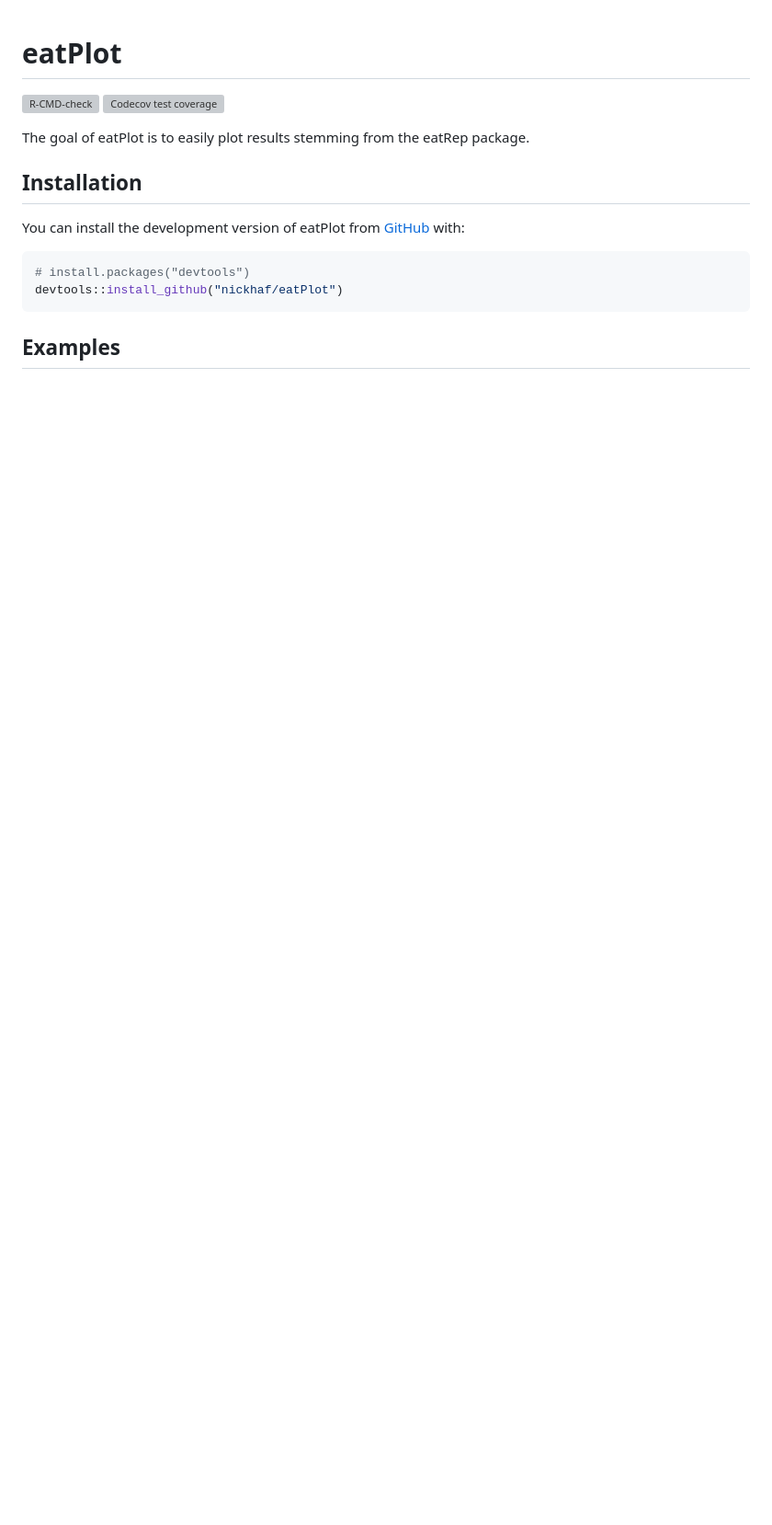
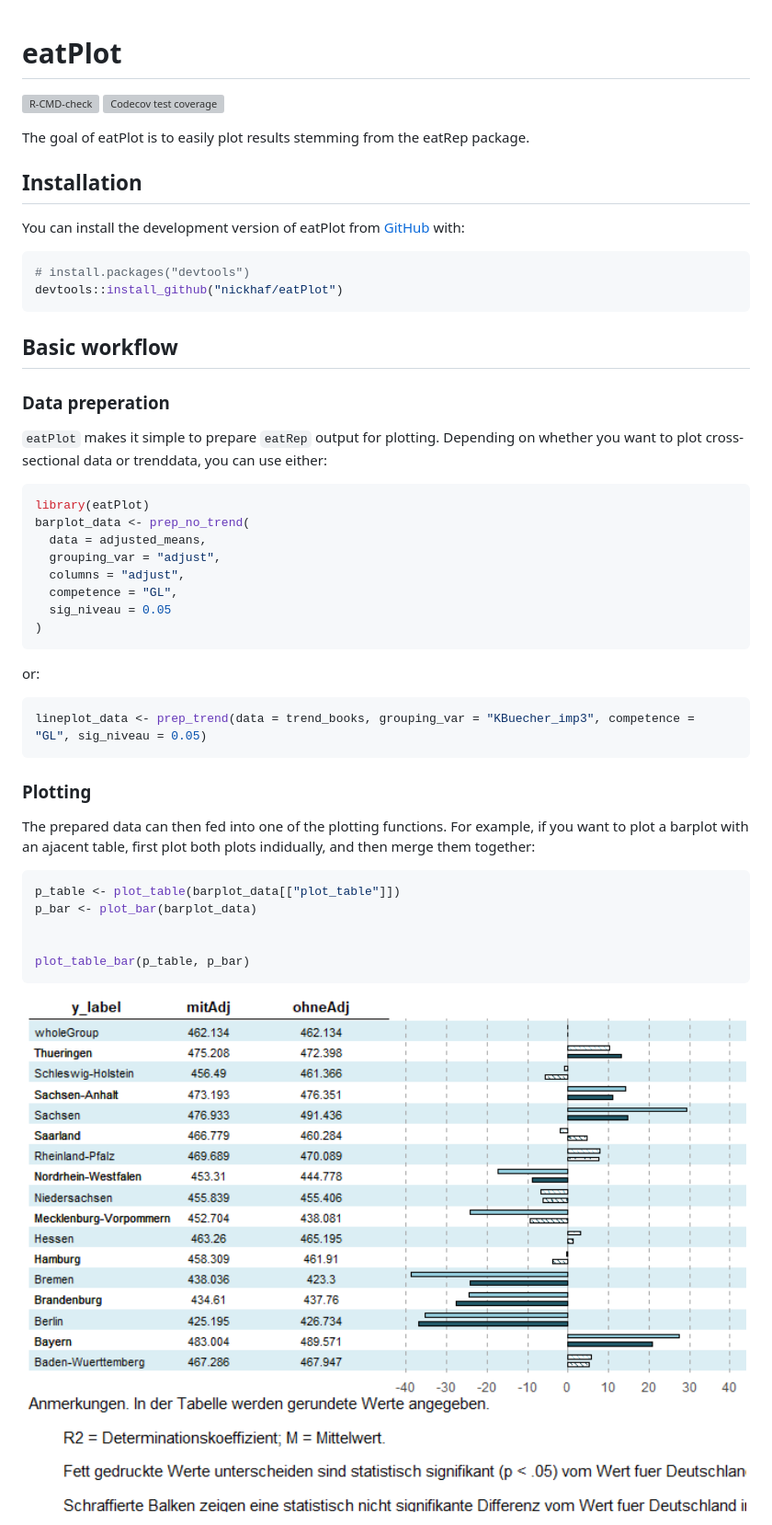
Before and after one commit to nickhaf/eatPlot, a Markdown page: README.md, the part around the change. Shown: that part at 92% size. GitHub-like rendering; pictures changed too: man/figures/README-unnamed-chunk-4-1.png (added); blank space fills up the shorter version; grey boxes are pictures that could not be loaded.

Commit message:
started readme

````diff
--- a/README.md
+++ b/README.md
@@ -23,4 +23,43 @@ You can install the development version of eatPlot from
 devtools::install_github("nickhaf/eatPlot")
 ```
 
-## Examples
+## Basic workflow
+
+### Data preperation
+
+`eatPlot` makes it simple to prepare `eatRep` output for plotting.
+Depending on whether you want to plot cross-sectional data or trenddata,
+you can use either:
+
+``` r
+library(eatPlot)
+barplot_data <- prep_no_trend(
+  data = adjusted_means,
+  grouping_var = "adjust",
+  columns = "adjust",
+  competence = "GL",
+  sig_niveau = 0.05
+)
+```
+
+or:
+
+``` r
+lineplot_data <- prep_trend(data = trend_books, grouping_var = "KBuecher_imp3", competence = "GL", sig_niveau = 0.05)
+```
+
+### Plotting
+
+The prepared data can then fed into one of the plotting functions. For
+example, if you want to plot a barplot with an ajacent table, first plot
+both plots indidually, and then merge them together:
+
+``` r
+p_table <- plot_table(barplot_data[["plot_table"]])
+p_bar <- plot_bar(barplot_data)
+
+
+plot_table_bar(p_table, p_bar)
+```
+
+<img src="man/figures/README-unnamed-chunk-4-1.png" width="100%" />
````
Also changed, not shown: 1 other file.
